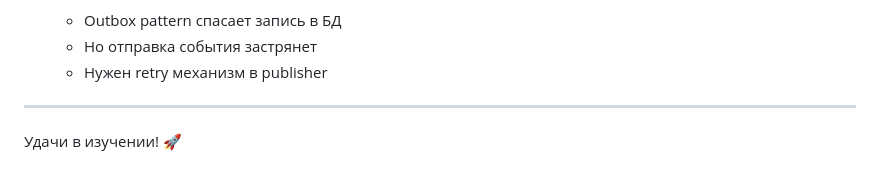
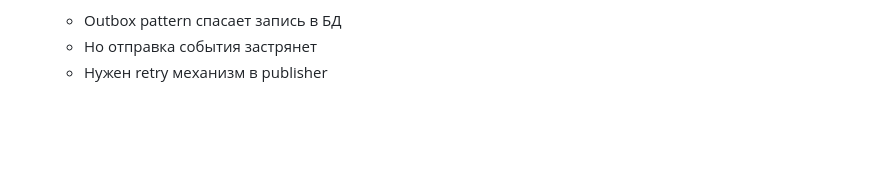
Before and after one commit to romariotrain/media-platform, a Markdown page: README.md, the part around the change. Rendered like a GitHub page; blank space fills up the shorter version.

```diff
--- a/README.md
+++ b/README.md
@@ -359,7 +359,3 @@ open http://localhost:8080
     - Outbox pattern спасает запись в БД
     - Но отправка события застрянет
     - Нужен retry механизм в publisher
-
----
-
-Удачи в изучении! 🚀
```
